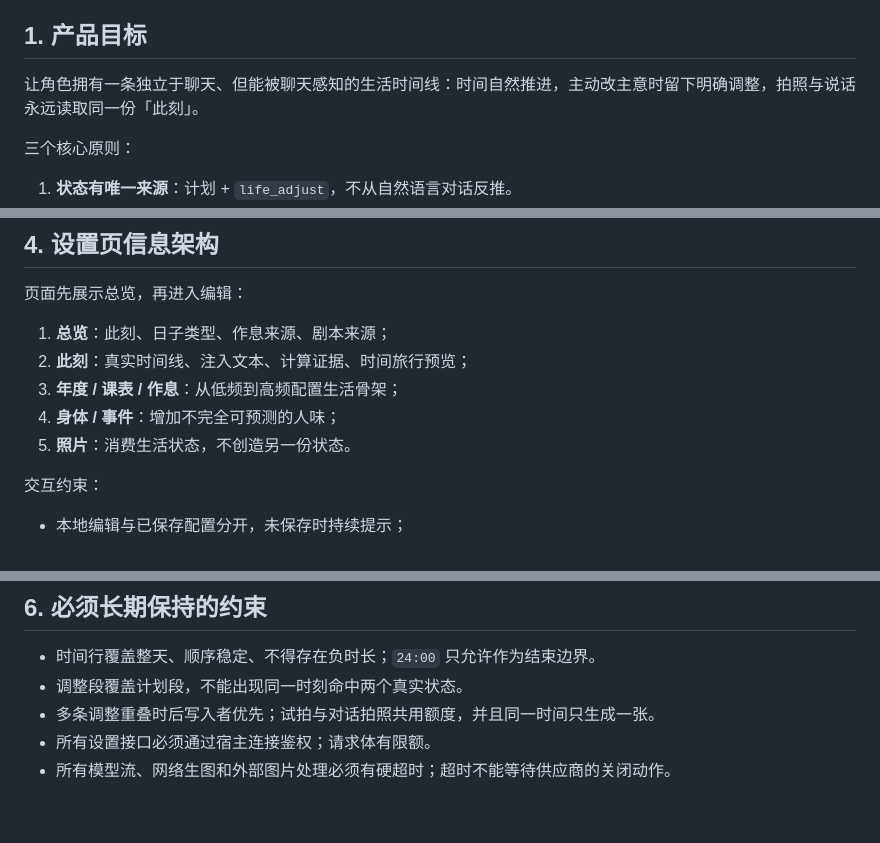
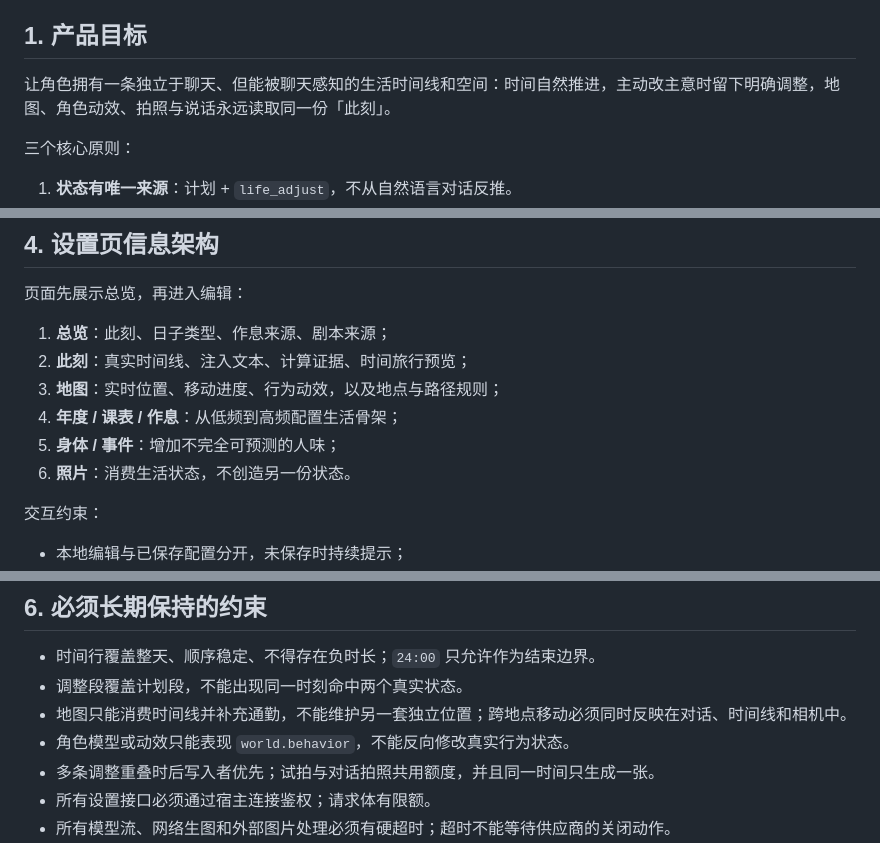
Before and after one commit to Vansnc/dsh-feiyu-life, a Markdown page: docs/DESIGN.md, 3 parts joined by grey strips. Rendered like a GitHub page; blank space fills up the shorter version.

```diff
--- a/docs/DESIGN.md
+++ b/docs/DESIGN.md
@@ -4,7 +4,7 @@
 
 ## 1. 产品目标
 
-让角色拥有一条独立于聊天、但能被聊天感知的生活时间线：时间自然推进，主动改主意时留下明确调整，拍照与说话永远读取同一份「此刻」。
+让角色拥有一条独立于聊天、但能被聊天感知的生活时间线和空间：时间自然推进，主动改主意时留下明确调整，地图、角色动效、拍照与说话永远读取同一份「此刻」。
 
 三个核心原则：
 
@@ -56,9 +59,10 @@ flowchart TD
 
 1. **总览**：此刻、日子类型、作息来源、剧本来源；
 2. **此刻**：真实时间线、注入文本、计算证据、时间旅行预览；
-3. **年度 / 课表 / 作息**：从低频到高频配置生活骨架；
-4. **身体 / 事件**：增加不完全可预测的人味；
-5. **照片**：消费生活状态，不创造另一份状态。
+3. **地图**：实时位置、移动进度、行为动效，以及地点与路径规则；
+4. **年度 / 课表 / 作息**：从低频到高频配置生活骨架；
+5. **身体 / 事件**：增加不完全可预测的人味；
+6. **照片**：消费生活状态，不创造另一份状态。
 
 交互约束：
 
@@ -87,6 +91,8 @@ flowchart TD
 
 - 时间行覆盖整天、顺序稳定、不得存在负时长；`24:00` 只允许作为结束边界。
 - 调整段覆盖计划段，不能出现同一时刻命中两个真实状态。
+- 地图只能消费时间线并补充通勤，不能维护另一套独立位置；跨地点移动必须同时反映在对话、时间线和相机中。
+- 角色模型或动效只能表现 `world.behavior`，不能反向修改真实行为状态。
 - 多条调整重叠时后写入者优先；试拍与对话拍照共用额度，并且同一时间只生成一张。
 - 所有设置接口必须通过宿主连接鉴权；请求体有限额。
 - 所有模型流、网络生图和外部图片处理必须有硬超时；超时不能等待供应商的关闭动作。
```
Also changed, not shown: other parts of docs/DESIGN.md (+4 -1 lines), CHANGELOG.md (+9 -0 lines), README.md (+15 -3 lines), assets/character-sheet.png (added), 8 other files.
